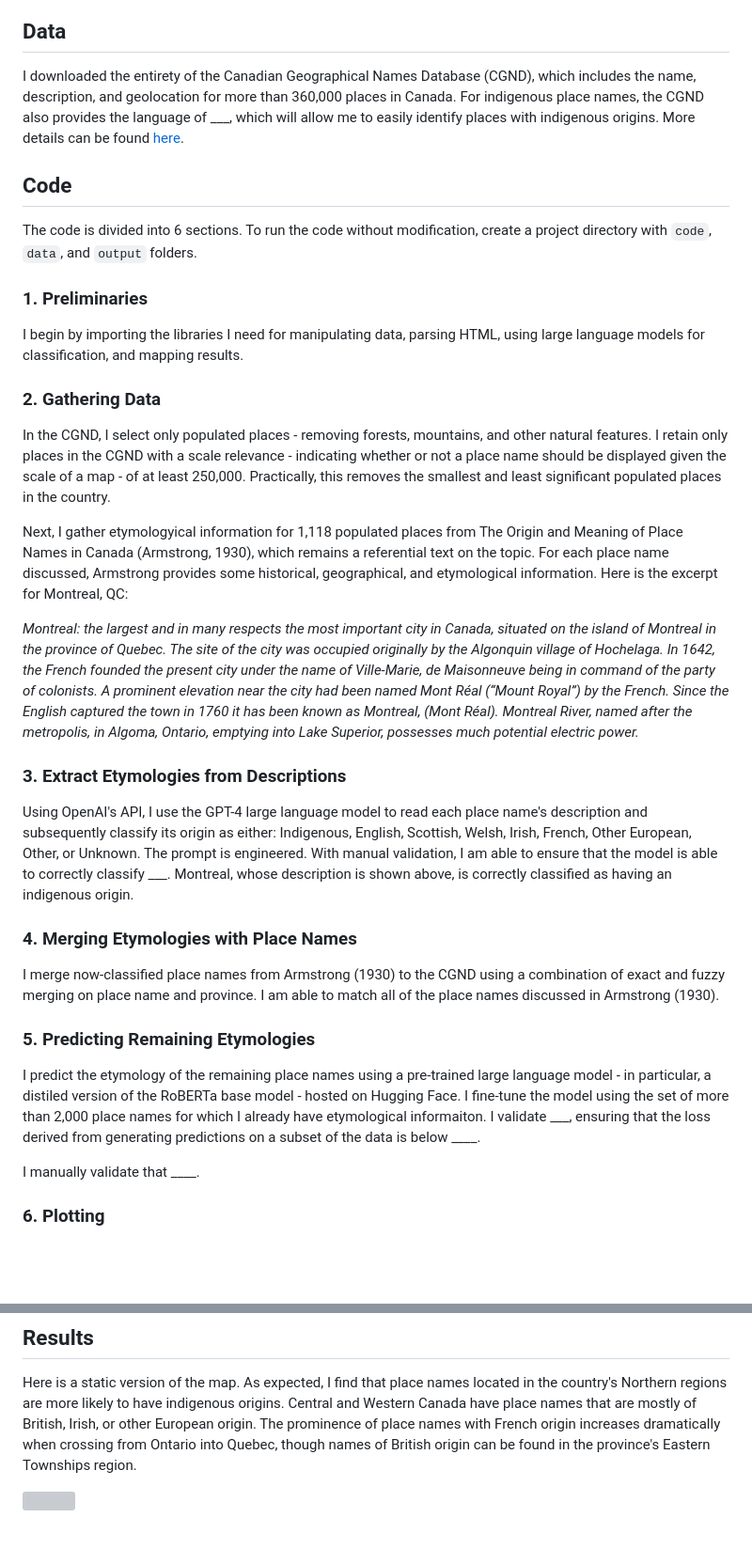
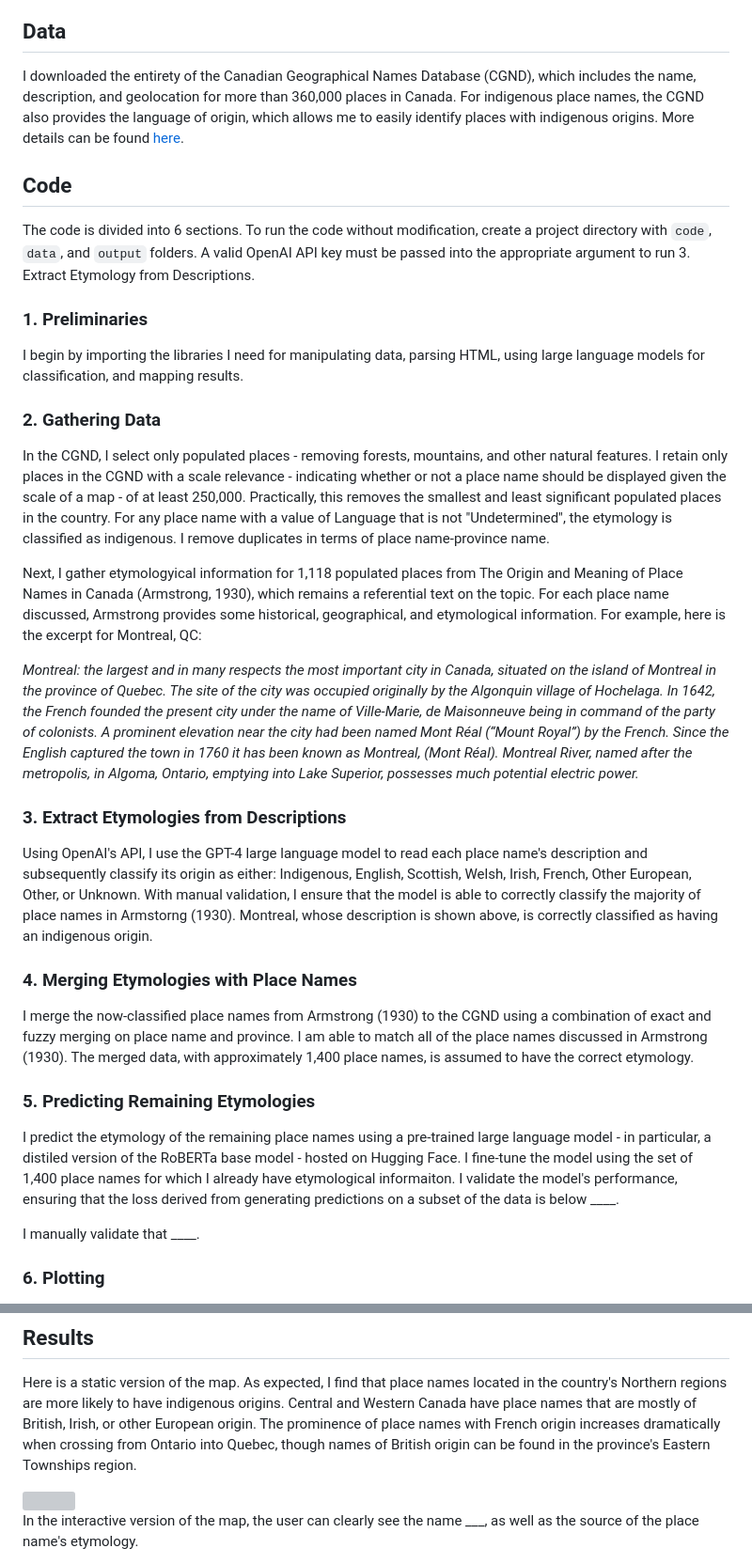
Before and after one commit to robertialenti/Canadian-Place-Name-Etymology, a Markdown page: README.md, 2 parts joined by grey strips. Shown at 94% size. Rendered like a GitHub page; blank space fills up the shorter version; grey boxes are pictures that could not be loaded.

```diff
--- a/README.md
+++ b/README.md
@@ -2,29 +2,29 @@
 This project visualizes the etymology of Canadian place names. I identify the origin of Canadian cities, towns, and other inhabited places using a combination of official government sources, past research, and large language models. This project was inspired by Jay Foreman's "[Why are British place names so hard to pronounce?](https://www.youtube.com/watch?app=desktop&v=uYNzqgU7na4)", which maps the origin of place names in the United Kingdom. As far as I know, the spatial distribution of place names' etymolgogy in Canada has yet to be publicly documented at the time this repository was published.
 
 ## Data
-I downloaded the entirety of the Canadian Geographical Names Database (CGND), which includes the name, description, and geolocation for more than 360,000 places in Canada. For indigenous place names, the CGND also provides the language of ___, which will allow me to easily identify places with indigenous origins. More details can be found [here](https://natural-resources.canada.ca/earth-sciences/geography/geographical-names-board-canada/about-canadian-geographical-names-database/9180).
+I downloaded the entirety of the Canadian Geographical Names Database (CGND), which includes the name, description, and geolocation for more than 360,000 places in Canada. For indigenous place names, the CGND also provides the language of origin, which allows me to easily identify places with indigenous origins. More details can be found [here](https://natural-resources.canada.ca/earth-sciences/geography/geographical-names-board-canada/about-canadian-geographical-names-database/9180).
 
 ## Code
-The code is divided into 6 sections. To run the code without modification, create a project directory with `code`, `data`, and `output` folders.
+The code is divided into 6 sections. To run the code without modification, create a project directory with `code`, `data`, and `output` folders. A valid OpenAI API key must be passed into the appropriate argument to run 3. Extract Etymology from Descriptions.
 
 ### 1. Preliminaries
 I begin by importing the libraries I need for manipulating data, parsing HTML, using large language models for classification, and mapping results.
 
 ### 2. Gathering Data
-In the CGND, I select only populated places - removing forests, mountains, and other natural features. I retain only places in the CGND with a scale relevance - indicating whether or not a place name should be displayed given the scale of a map - of at least 250,000. Practically, this removes the smallest and least significant populated places in the country.
+In the CGND, I select only populated places - removing forests, mountains, and other natural features. I retain only places in the CGND with a scale relevance - indicating whether or not a place name should be displayed given the scale of a map - of at least 250,000. Practically, this removes the smallest and least significant populated places in the country. For any place name with a value of Language that is not "Undetermined", the etymology is classified as indigenous. I remove duplicates in terms of place name-province name.
 
-Next, I gather etymologyical information for 1,118 populated places from The Origin and Meaning of Place Names in Canada (Armstrong, 1930), which remains a referential text on the topic. For each place name discussed, Armstrong provides some historical, geographical, and etymological information. Here is the excerpt for Montreal, QC:
+Next, I gather etymologyical information for 1,118 populated places from The Origin and Meaning of Place Names in Canada (Armstrong, 1930), which remains a referential text on the topic. For each place name discussed, Armstrong provides some historical, geographical, and etymological information. For example, here is the excerpt for Montreal, QC:
 
 _Montreal: the largest and in many respects the most important city in Canada, situated on the island of Montreal in the province of Quebec. The site of the city was occupied originally by the Algonquin village of Hochelaga. In 1642, the French founded the present city under the name of Ville-Marie, de Maisonneuve being in command of the party of colonists. A prominent elevation near the city had been named Mont Réal (“Mount Royal”) by the French. Since the English captured the town in 1760 it has been known as Montreal, (Mont Réal). Montreal River, named after the metropolis, in Algoma, Ontario, emptying into Lake Superior, possesses much potential electric power._
 
 ### 3. Extract Etymologies from Descriptions
-Using OpenAI's API, I use the GPT-4 large language model to read each place name's description and subsequently classify its origin as either: Indigenous, English, Scottish, Welsh, Irish, French, Other European, Other, or Unknown. The prompt is engineered. With manual validation, I am able to ensure that the model is able to correctly classify ___. Montreal, whose description is shown above, is correctly classified as having an indigenous origin.
+Using OpenAI's API, I use the GPT-4 large language model to read each place name's description and subsequently classify its origin as either: Indigenous, English, Scottish, Welsh, Irish, French, Other European, Other, or Unknown. With manual validation, I ensure that the model is able to correctly classify the majority of place names in Armstorng (1930). Montreal, whose description is shown above, is correctly classified as having an indigenous origin.
 
 ### 4. Merging Etymologies with Place Names
-I merge now-classified place names from Armstrong (1930) to the CGND using a combination of exact and fuzzy merging on place name and province. I am able to match all of the place names discussed in Armstrong (1930).
+I merge the now-classified place names from Armstrong (1930) to the CGND using a combination of exact and fuzzy merging on place name and province. I am able to match all of the place names discussed in Armstrong (1930). The merged data, with approximately 1,400 place names, is assumed to have the correct etymology.
 
 ### 5. Predicting Remaining Etymologies
-I predict the etymology of the remaining place names using a pre-trained large language model - in particular, a distiled version of the RoBERTa base model - hosted on Hugging Face. I fine-tune the model using the set of more than 2,000 place names for which I already have etymological informaiton. I validate ___, ensuring that the loss derived from generating predictions on a subset of the data is below ____.
+I predict the etymology of the remaining place names using a pre-trained large language model - in particular, a distiled version of the RoBERTa base model - hosted on Hugging Face. I fine-tune the model using the set of 1,400 place names for which I already have etymological informaiton. I validate the model's performance, ensuring that the loss derived from generating predictions on a subset of the data is below ____.
 
 I manually validate that ____.
 
@@ -35,3 +35,5 @@ Finally, I plot the place names on an interacive map using Folium. This allows u
 Here is a static version of the map. As expected, I find that place names located in the country's Northern regions are more likely to have indigenous origins. Central and Western Canada have place names that are mostly of British, Irish, or other European origin. The prominence of place names with French origin increases dramatically when crossing from Ontario into Quebec, though names of British origin can be found in the province's Eastern Townships region.
 
 <img src="https://github.com/robertialenti/Canadian-Place-Name-Etymology/raw/main/output/etymology_map.png">
+
+In the interactive version of the map, the user can clearly see the name ___, as well as the source of the place name's etymology.
```
